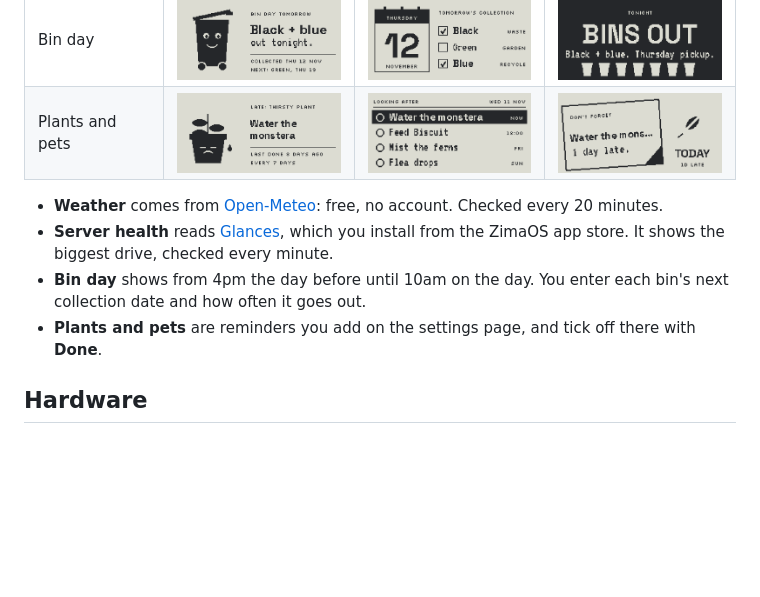
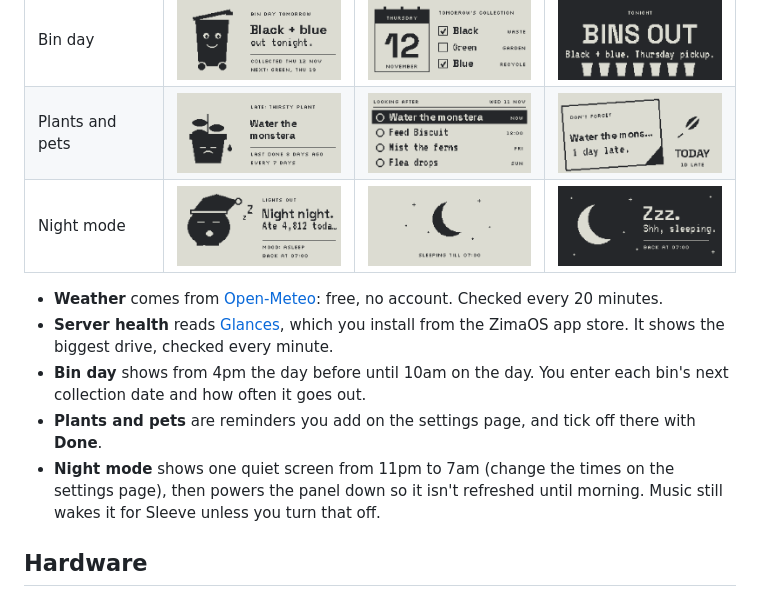
Before and after one commit to tlowndes/Piholegotchi, a Markdown page: README.md, the part around the change. GitHub-like rendering; pictures changed too: docs/screens/night-a.png (added), docs/screens/night-b.png (added), docs/screens/night-c.png (added); blank space fills up the shorter version.

```diff
--- a/README.md
+++ b/README.md
@@ -42,11 +42,13 @@ Each has three styles, picked on the settings page. Bins and reminders only show
 | Weather and clock | <img src="docs/screens/weather-a.png" width="250" alt="Big clock"> | <img src="docs/screens/weather-b.png" width="250" alt="Forecast strip"> | <img src="docs/screens/weather-c.png" width="250" alt="Window"> |
 | Bin day | <img src="docs/screens/bins-a.png" width="250" alt="Bin buddy"> | <img src="docs/screens/bins-b.png" width="250" alt="Calendar"> | <img src="docs/screens/bins-c.png" width="250" alt="Loud"> |
 | Plants and pets | <img src="docs/screens/reminders-a.png" width="250" alt="Thirsty plant"> | <img src="docs/screens/reminders-b.png" width="250" alt="Checklist"> | <img src="docs/screens/reminders-c.png" width="250" alt="Sticky note"> |
+| Night mode | <img src="docs/screens/night-a.png" width="250" alt="Tucked in"> | <img src="docs/screens/night-b.png" width="250" alt="Moon"> | <img src="docs/screens/night-c.png" width="250" alt="Night sky"> |
 
 - **Weather** comes from [Open-Meteo](https://open-meteo.com): free, no account. Checked every 20 minutes.
 - **Server health** reads [Glances](https://github.com/nicolargo/glances), which you install from the ZimaOS app store. It shows the biggest drive, checked every minute.
 - **Bin day** shows from 4pm the day before until 10am on the day. You enter each bin's next collection date and how often it goes out.
 - **Plants and pets** are reminders you add on the settings page, and tick off there with **Done**.
+- **Night mode** shows one quiet screen from 11pm to 7am (change the times on the settings page), then powers the panel down so it isn't refreshed until morning. Music still wakes it for Sleeve unless you turn that off.
 
 ## Hardware
 
```
Also changed, not shown: 7 other files.
